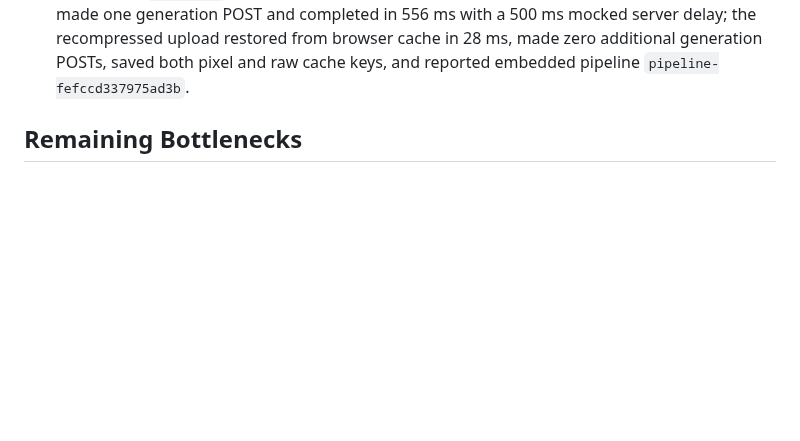
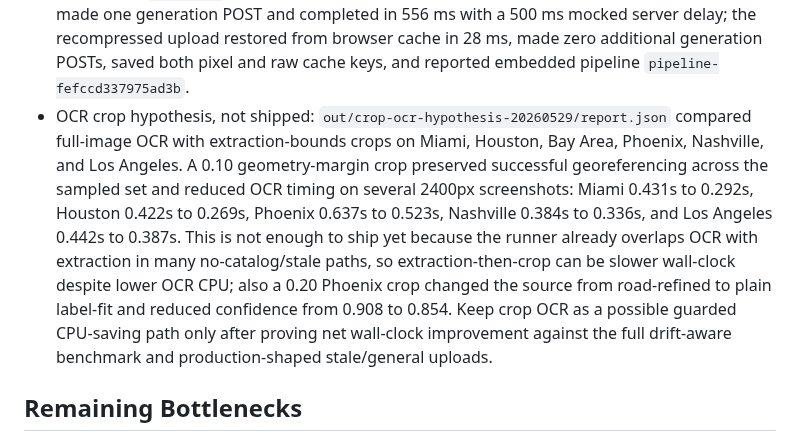
Before and after one commit to EthanMcKanna/map-boundary-builder, a Markdown page: benchmarks/latency-rd-notes.md, the part around the change. Rendered like a GitHub page; blank space fills up the shorter version.

Commit message:
Record crop OCR latency hypothesis

```diff
--- a/benchmarks/latency-rd-notes.md
+++ b/benchmarks/latency-rd-notes.md
@@ -2186,6 +2186,19 @@ OCR/georeference rather than returning outdated fast-path polygons.
   restored from browser cache in 28 ms, made zero additional generation POSTs,
   saved both pixel and raw cache keys, and reported embedded pipeline
   `pipeline-fefccd337975ad3b`.
+- OCR crop hypothesis, not shipped: `out/crop-ocr-hypothesis-20260529/report.json`
+  compared full-image OCR with extraction-bounds crops on Miami, Houston, Bay
+  Area, Phoenix, Nashville, and Los Angeles. A 0.10 geometry-margin crop
+  preserved successful georeferencing across the sampled set and reduced OCR
+  timing on several 2400px screenshots: Miami 0.431s to 0.292s, Houston 0.422s
+  to 0.269s, Phoenix 0.637s to 0.523s, Nashville 0.384s to 0.336s, and Los
+  Angeles 0.442s to 0.387s. This is not enough to ship yet because the runner
+  already overlaps OCR with extraction in many no-catalog/stale paths, so
+  extraction-then-crop can be slower wall-clock despite lower OCR CPU; also a
+  0.20 Phoenix crop changed the source from road-refined to plain label-fit and
+  reduced confidence from 0.908 to 0.854. Keep crop OCR as a possible guarded
+  CPU-saving path only after proving net wall-clock improvement against the full
+  drift-aware benchmark and production-shaped stale/general uploads.
 
 ## Remaining Bottlenecks
 
```
